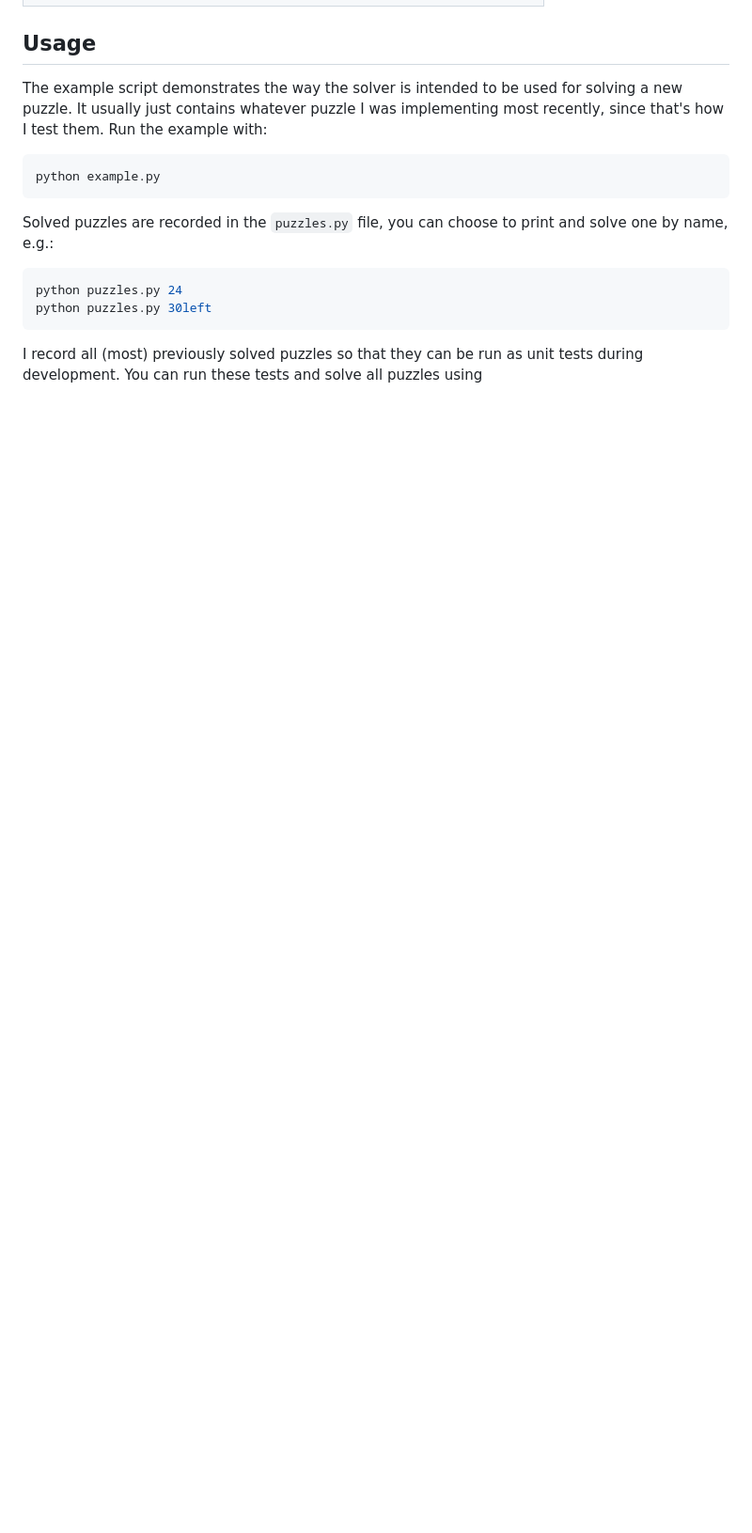
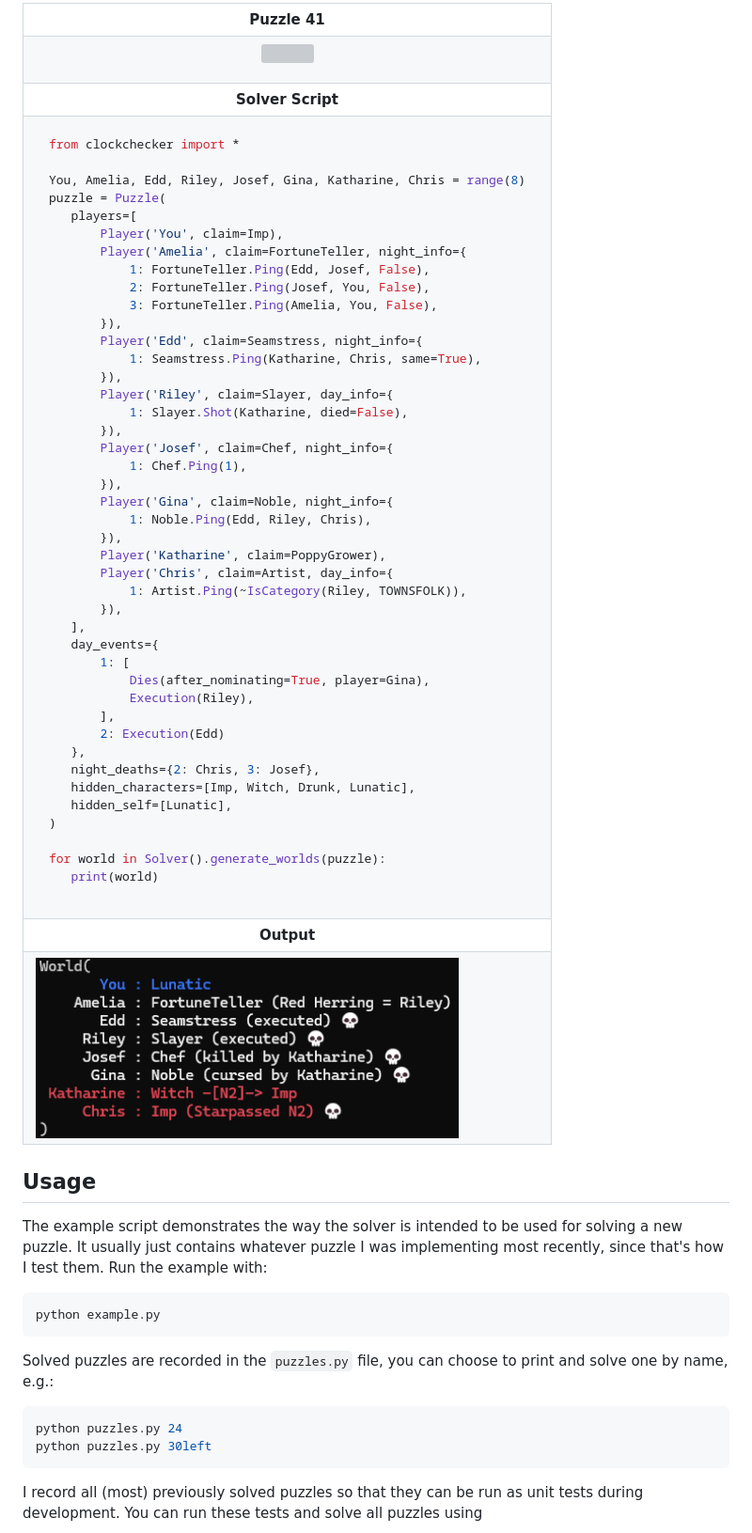
Before and after one commit to jndean/Clockchecker, a Markdown page: README.md, the part around the change printed below. Shown: that part at 94% size. Drawn GitHub-style; pictures changed too: README_imgs/solution41.png (added); folded sections open; blank space fills up the shorter version; grey boxes are pictures that could not be loaded.

Commit message:
Add puzzle41, implement funky Recluse-ScarletWoman interactions.

````diff
--- a/README.md
+++ b/README.md
@@ -103,3 +192,59 @@ for world in Solver().generate_worlds(puzzle):
+<table>
+<tr><th>Puzzle 41</th></tr>
+<tr><td><p align="center"><img src="README_imgs/puzzle41.webp" width=600px></p></td></tr>
+<tr><th>Solver Script</th></tr>
+<tr><td>
+
+ ```python3
+from clockchecker import *
+
+You, Amelia, Edd, Riley, Josef, Gina, Katharine, Chris = range(8)
+puzzle = Puzzle(
+    players=[
+        Player('You', claim=Imp),
+        Player('Amelia', claim=FortuneTeller, night_info={
+            1: FortuneTeller.Ping(Edd, Josef, False),
+            2: FortuneTeller.Ping(Josef, You, False),
+            3: FortuneTeller.Ping(Amelia, You, False),
+        }),
+        Player('Edd', claim=Seamstress, night_info={
+            1: Seamstress.Ping(Katharine, Chris, same=True),
+        }),
+        Player('Riley', claim=Slayer, day_info={
+            1: Slayer.Shot(Katharine, died=False),
+        }),
+        Player('Josef', claim=Chef, night_info={
+            1: Chef.Ping(1),
+        }),
+        Player('Gina', claim=Noble, night_info={
+            1: Noble.Ping(Edd, Riley, Chris),
+        }),
+        Player('Katharine', claim=PoppyGrower),
+        Player('Chris', claim=Artist, day_info={
+            1: Artist.Ping(~IsCategory(Riley, TOWNSFOLK)),
+        }),
+    ],
+    day_events={
+        1: [
+            Dies(after_nominating=True, player=Gina),
+            Execution(Riley),
+        ],
+        2: Execution(Edd)
+    },
+    night_deaths={2: Chris, 3: Josef},
+    hidden_characters=[Imp, Witch, Drunk, Lunatic],
+    hidden_self=[Lunatic],
+)
+
+for world in Solver().generate_worlds(puzzle):
+    print(world)
+ ```
+</td></tr>
+<tr><th>Output</th></tr>
+<tr><td><img src="README_imgs/solution41.png" width=450px></td></tr>
+</table>
+</details>
+
 </p>
 
 ## Usage
````
Also changed, not shown: other parts of README.md (+97 -8 lines), todo.md (+4 -1 lines), README_imgs/solution1.png (added), README_imgs/solution12b.png, 6 other files.
